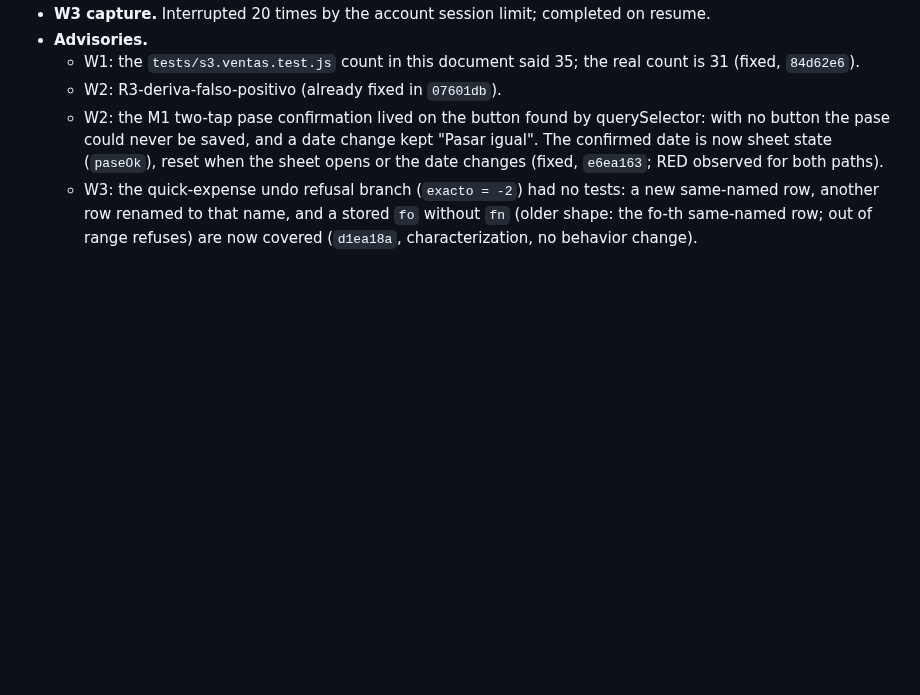
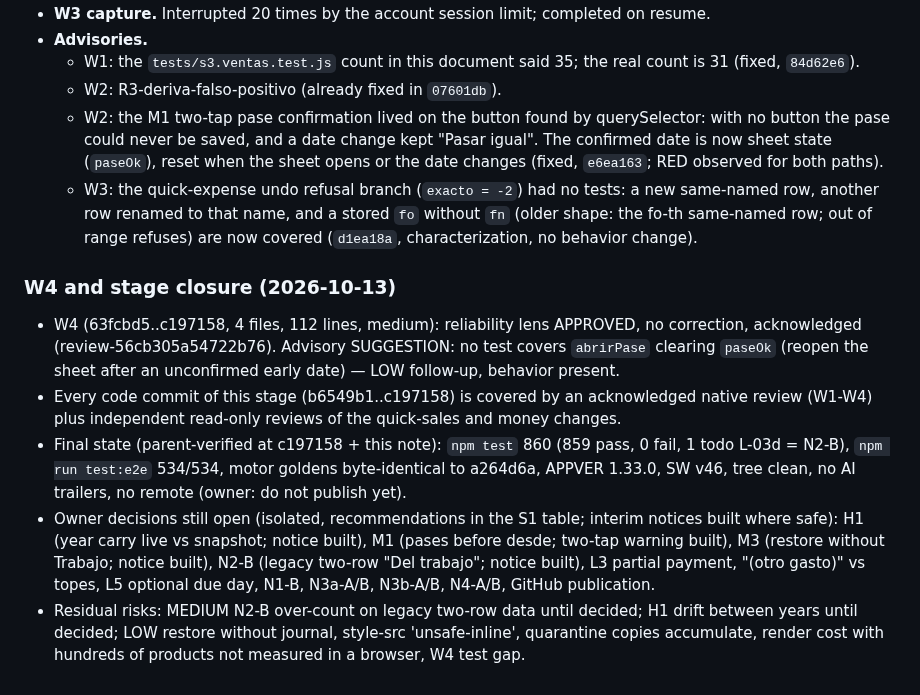
Before and after one commit to kibo-cloud/KF-kibfinanzas, a Markdown page: odd/tasks/stabilization-quick-sales.md, the part around one of its changes. Rendered like a GitHub page; blank space fills up the shorter version.

Commit message:
docs: close the stabilization stage

```diff
--- a/odd/tasks/stabilization-quick-sales.md
+++ b/odd/tasks/stabilization-quick-sales.md
@@ -158,3 +158,21 @@ action. Everything else waits for the owner.
   - W3: the quick-expense undo refusal branch (`exacto = -2`) had no tests: a new same-named row, another row renamed to that name, and
     a stored `fo` without `fn` (older shape: the fo-th same-named row; out of range refuses) are now covered (`d1ea18a`,
     characterization, no behavior change).
+
+### W4 and stage closure (2026-10-13)
+
+- W4 (63fcbd5..c197158, 4 files, 112 lines, medium): reliability lens APPROVED, no correction, acknowledged
+  (review-56cb305a54722b76). Advisory SUGGESTION: no test covers `abrirPase` clearing `paseOk` (reopen the sheet after an
+  unconfirmed early date) — LOW follow-up, behavior present.
+- Every code commit of this stage (b6549b1..c197158) is covered by an acknowledged native review (W1-W4) plus independent
+  read-only reviews of the quick-sales and money changes.
+- Final state (parent-verified at c197158 + this note): `npm test` 860 (859 pass, 0 fail, 1 todo L-03d = N2-B), `npm run test:e2e`
+  534/534, motor goldens byte-identical to a264d6a, APPVER 1.33.0, SW v46, tree clean, no AI trailers, no remote (owner: do not
+  publish yet).
+- Owner decisions still open (isolated, recommendations in the S1 table; interim notices built where safe): H1 (year carry live vs
+  snapshot; notice built), M1 (pases before desde; two-tap warning built), M3 (restore without Trabajo; notice built), N2-B (legacy
+  two-row "Del trabajo"; notice built), L3 partial payment, "(otro gasto)" vs topes, L5 optional due day, N1-B, N3a-A/B, N3b-A/B,
+  N4-A/B, GitHub publication.
+- Residual risks: MEDIUM N2-B over-count on legacy two-row data until decided; H1 drift between years until decided; LOW restore
+  without journal, style-src 'unsafe-inline', quarantine copies accumulate, render cost with hundreds of products not measured in a
+  browser, W4 test gap.
```
Also changed, not shown: other parts of odd/tasks/stabilization-quick-sales.md (+4 -4 lines).
